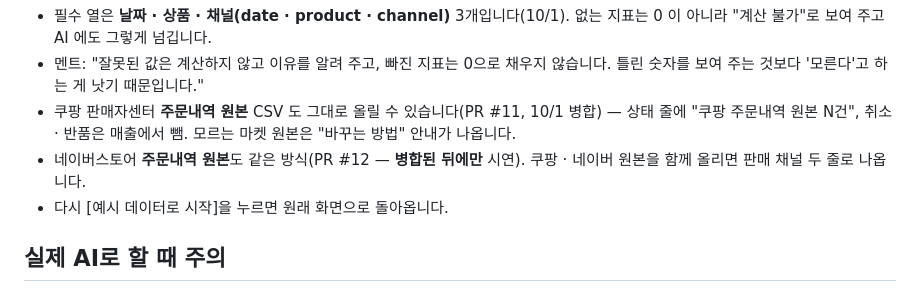
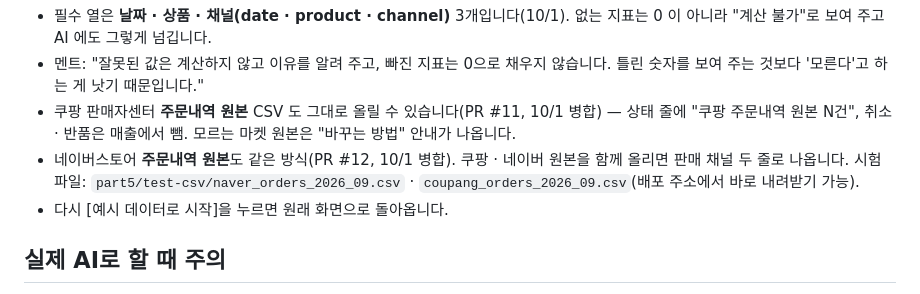
Before and after one commit to ctaleez51-art/sales-analysis, a Markdown page: docs/presentation/DEMO.md, the part around the change. Rendered like a GitHub page.

Commit message:
DEMO.md: 네이버 원본 PR #12 병합됨 · 시험 파일 위치
Co-Authored-By: Claude Opus 5.5 <noreply@anthropic.com>

```diff
--- a/docs/presentation/DEMO.md
+++ b/docs/presentation/DEMO.md
@@ -36,7 +36,7 @@
 - 필수 열은 **날짜 · 상품 · 채널(date · product · channel)** 3개입니다(10/1). 없는 지표는 0 이 아니라 "계산 불가"로 보여 주고 AI 에도 그렇게 넘깁니다.
 - 멘트: "잘못된 값은 계산하지 않고 이유를 알려 주고, 빠진 지표는 0으로 채우지 않습니다. 틀린 숫자를 보여 주는 것보다 '모른다'고 하는 게 낫기 때문입니다."
 - 쿠팡 판매자센터 **주문내역 원본** CSV 도 그대로 올릴 수 있습니다(PR #11, 10/1 병합) — 상태 줄에 "쿠팡 주문내역 원본 N건", 취소 · 반품은 매출에서 뺌. 모르는 마켓 원본은 "바꾸는 방법" 안내가 나옵니다.
-- 네이버스토어 **주문내역 원본**도 같은 방식(PR #12 — **병합된 뒤에만** 시연). 쿠팡 · 네이버 원본을 함께 올리면 판매 채널 두 줄로 나옵니다.
+- 네이버스토어 **주문내역 원본**도 같은 방식(PR #12, 10/1 병합). 쿠팡 · 네이버 원본을 함께 올리면 판매 채널 두 줄로 나옵니다. 시험 파일: `part5/test-csv/naver_orders_2026_09.csv` · `coupang_orders_2026_09.csv`(배포 주소에서 바로 내려받기 가능).
 - 다시 [예시 데이터로 시작]을 누르면 원래 화면으로 돌아옵니다.
 
 ## 실제 AI로 할 때 주의
```
